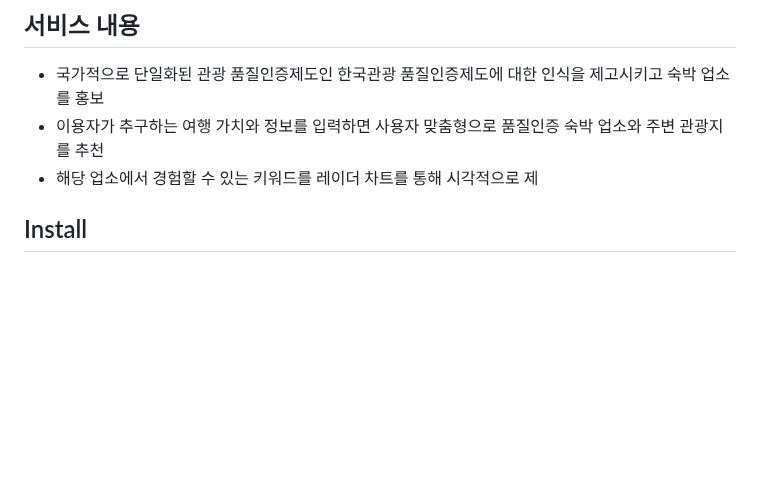
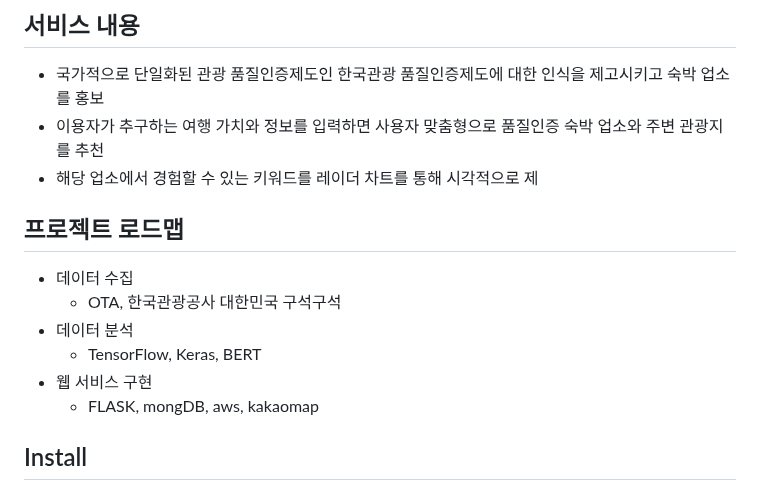
Before and after one commit to youngmin0523/KTO_Pjt_using_NLP, a Markdown page: readMe.md, the part around the change. Drawn GitHub-style; blank space fills up the shorter version.

```diff
--- a/readMe.md
+++ b/readMe.md
@@ -9,6 +9,14 @@
 - 국가적으로 단일화된 관광 품질인증제도인 한국관광 품질인증제도에 대한 인식을 제고시키고 숙박 업소를 홍보
 - 이용자가 추구하는 여행 가치와 정보를 입력하면 사용자 맞춤형으로 품질인증 숙박 업소와 주변 관광지를 추천
 - 해당 업소에서 경험할 수 있는 키워드를 레이더 차트를 통해 시각적으로 제
+
+## 프로젝트 로드맵
+- 데이터 수집
+  - OTA, 한국관광공사 대한민국 구석구석
+- 데이터 분석
+  - TensorFlow, Keras, BERT
+- 웹 서비스 구현
+  - FLASK, mongDB, aws, kakaomap
 
 ## Install
 - flask 가상환경 생성 후 가상환경 실행 후 pip install -r requirements.txt
```
